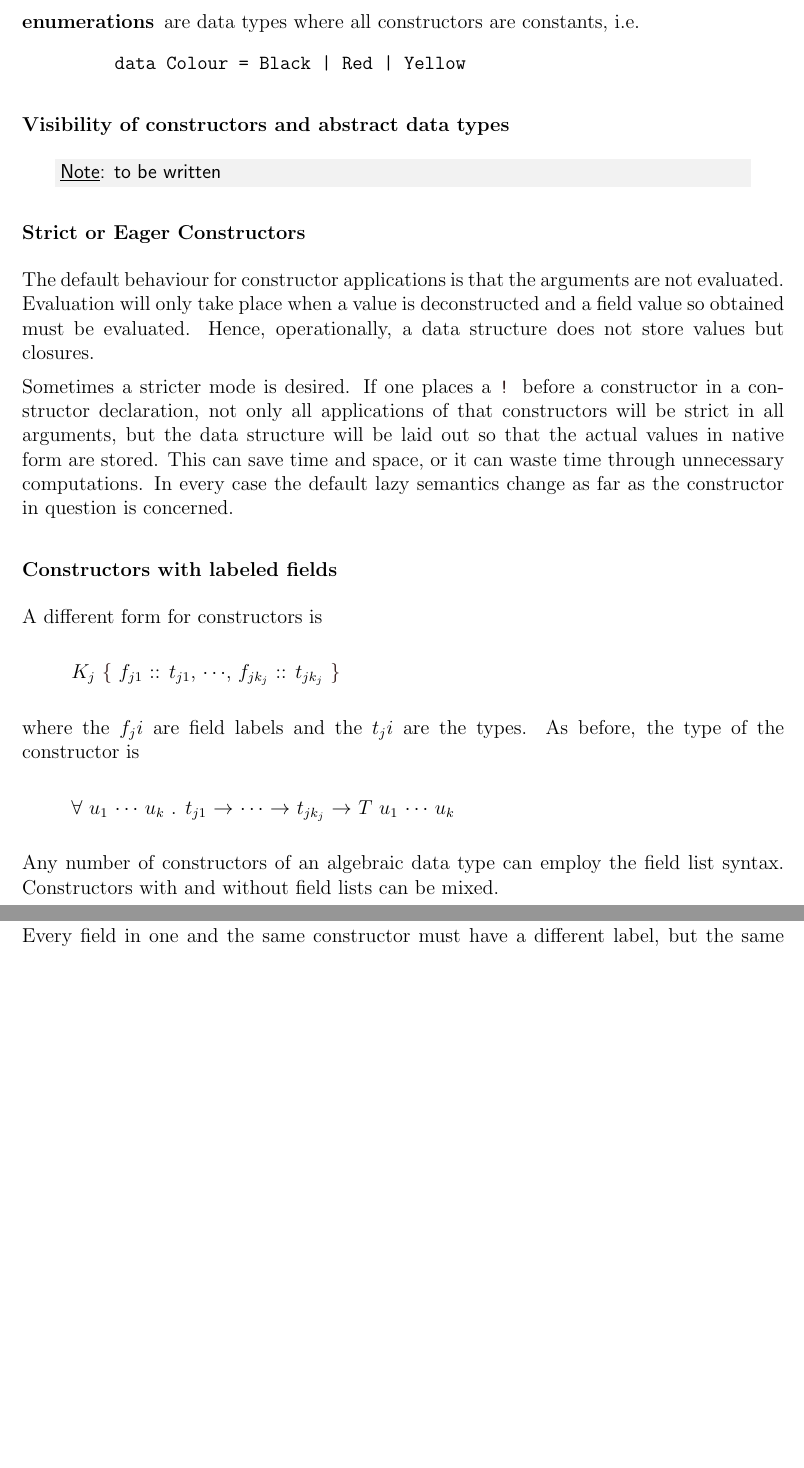
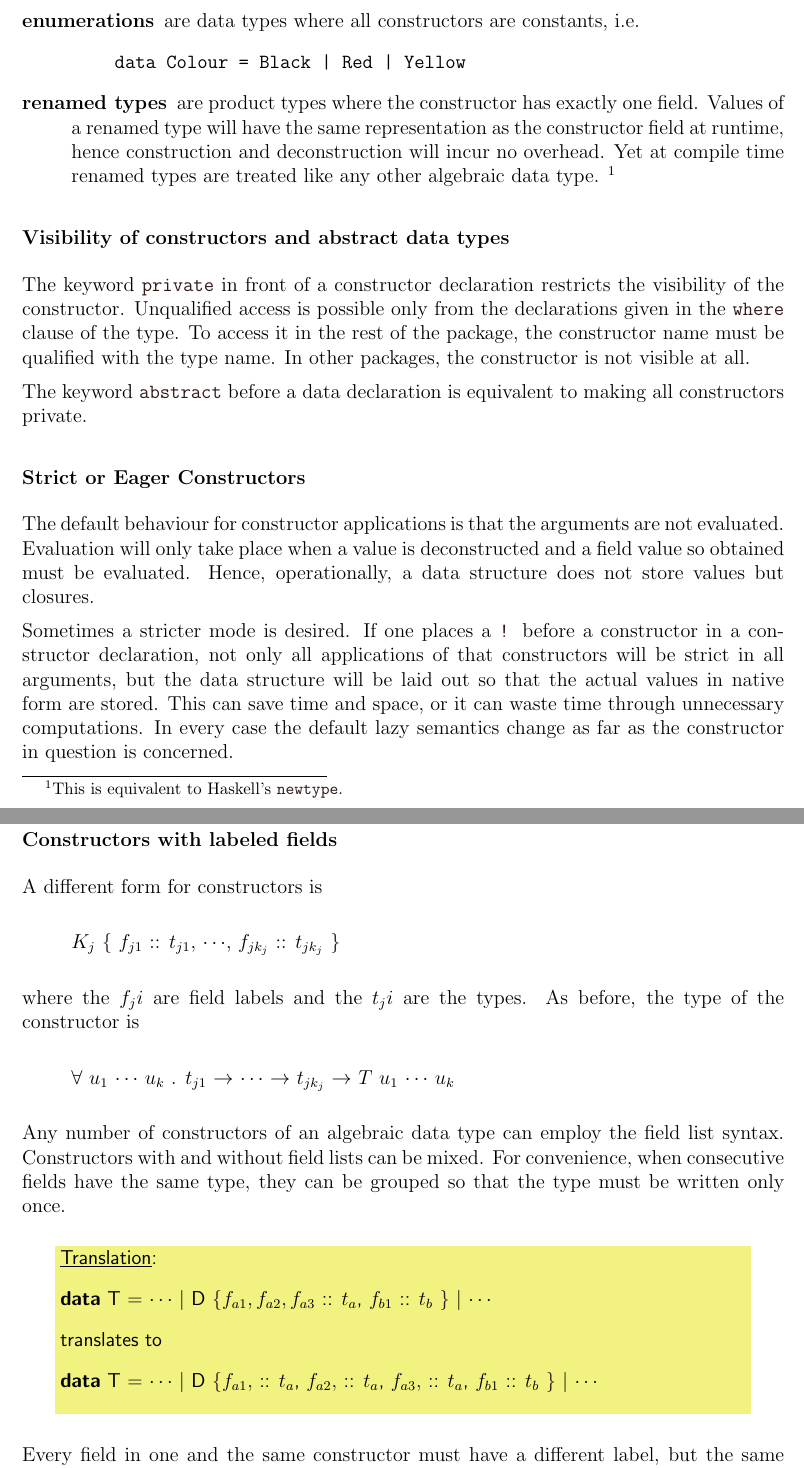
Before and after one commit to Frege/frege, a LaTeX thesis (doc/Language.tex, which reads doc/chapterdeclarations.tex): two parts of pages 53 and 54 of 93, joined at a grey line, cut so that both start at the same text, the shorter picture padded with empty space. Compiled offline with pdfLaTeX.

Commit message:
Explained "newtypes", aggregated field labels.
git-svn-id: http://frege.googlecode.com/svn@189 53b5f811-8420-8aa4-35af-336720f271cf

```diff
--- a/doc/chapterdeclarations.tex
+++ b/doc/chapterdeclarations.tex
@@ -170,11 +171,14 @@ There are two special cases for user defined data types:
 \item [enumerations] are data types where all constructors are constants, i.e. \exq{
 data Colour = Black | Red | Yellow}
-%\item [renamed types] are product types where the constructor has exactly one field.
+\item [renamed types] are product types where the constructor has exactly one field. Values of a renamed type will have the same representation as the constructor field at runtime, hence construction and deconstruction will incur no overhead. Yet at compile time renamed types are treated like any other algebraic data type.
+\footnote{This is equivalent to Haskell's \term{newtype}.}
 \end{description}
 
 \subsubsection{Visibility of constructors and abstract data types}
 
-\note{to be written}
+The keyword \term{private} in front of a constructor declaration restricts the visibility of the constructor. Unqualified access is possible only from the declarations given in the \term{where} clause of the type. To access it in the rest of the package, the constructor name must be qualified with the type name. In other packages, the constructor is not visible at all.
+
+The keyword \term{abstract} before a data declaration is equivalent to making all constructors private.
 
 \subsubsection{Strict or Eager Constructors}
 
@@ -199,3 +203,13 @@ $\forall$ $u_1$ $\cdots$ $u_k$ . $t_{j1}$ \arrow{} $\cdots$ \arrow{} $t_{jk_j}$
 
 Any number of constructors of an algebraic data type can employ the field list syntax.
 Constructors with and without field lists can be mixed.
+For convenience, when consecutive fields have the same type, they can be grouped so that the type must be written only once.
+
+\trans{
+\begin{flushleft}
+\textbf{data} T = $\cdots$ $|$  D \bracea{}$f_{a1}, f_{a2}, f_{a3}$ :: $t_{a}$, $f_{b1}$ :: $t_{b}$ \bracez{} $|$ $\cdots$\\
+\end{flushleft}
+translates to
+\begin{flushleft}
+\textbf{data} T = $\cdots$ $|$  D \bracea{}$f_{a1}, $ :: $t_{a}$, $f_{a2}, $ :: $t_{a}$, $f_{a3}, $ :: $t_{a}$, $f_{b1}$ :: $t_{b}$ \bracez{} $|$ $\cdots$\\
+\end{flushleft}
@@ -213,4 +229,22 @@ update or change a field in a value
 \footnote{This is, of course, nondestructive update, i.e. a new value that differs only in the value for the field is created}
 and check, if the given value has a certain field.
 
-The following box shows how the generated field functions look like. The names of the \emph{upd...},
+
+\trans{
+\begin{flushleft}
+\textbf{data} T = A $t_{a}$ $|$  B \bracea{}$f_{ba}$ :: $t_{ba}$, $f_{bc}$ :: $t_{bc}$ \bracez{} $|$ C \bracea{}$f_{bc}$ :: $t_{bc}$, $f_c$ :: $t_c$\bracez{}\\
+\end{flushleft}
+translates to
+\begin{flushleft}
+\textbf{data} T = A $t_a$ $|$  B $t_b$  $t_{bc}$ $|$ C $t_{bc}$ $t_c$ \textbf{where}\\
+\hspace{0.3in}// For each of the fields $f_b$, $f_ {bc}$ and $f_c$,  4 functions will be generated,\\
+\hspace{0.3in}// we give here exemplary the ones for $f_{bc}$\\
+\hspace{0.3in}$f_{bc}$ $v$ = \textbf{case} $v$ \textbf{of}\\
+\hspace{0.5in}\bracea{} B \_ $f$ $\rightarrow$ $f$; C $f$ \_ $\rightarrow$ $f$ \bracez{}\\
+\hspace{0.3in}upd$f_{bc}$ $v$ $u$ = \textbf{case} $v$ \textbf{of}\\
+\hspace{0.5in}\bracea{} B $a$ \_ $\rightarrow$ B $a$ $u$; C \_ $a$ $\rightarrow$ C $u$ $a$ \bracez{}\\
+\hspace{0.3in}chg$f_{bc}$ $v$ $g$ = \textbf{case} $v$ \textbf{of}\\
+\hspace{0.5in}\bracea{} B $a$ $f$ $\rightarrow$ B $a$ ($g$ $f$); C $f$ $a$ $\rightarrow$ C ($g$ $f$) $a$ \bracez{}\\
+\hspace{0.3in}has$f_{bc}$ $v$ = \textbf{case} $v$ \textbf{of}\\
+\hspace{0.5in}\bracea{} B \_ \_ $\rightarrow$ \textbf{true}; C \_ \_ $\rightarrow$ \textbf{true}; A \_   $\rightarrow$ \textbf{false} \bracez{}\\
+\end{flushleft}
```
Also changed, not shown: doc/chapterdeclarations.tex (41 more changed lines).
